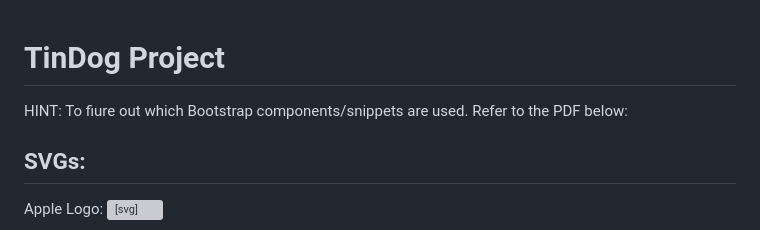
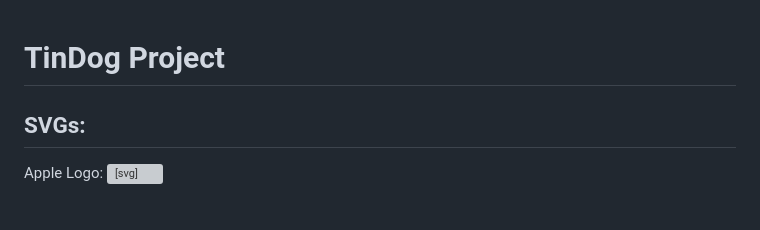
Before and after one commit to RbAvci/tindog-project, a Markdown page: README.md, the part around the change. Drawn GitHub-style; grey boxes are pictures that could not be loaded.

```diff
--- a/README.md
+++ b/README.md
@@ -1,7 +1,4 @@
 # TinDog Project
-
-HINT: To fiure out which Bootstrap components/snippets are used. Refer to the PDF below:
-
 
 ## SVGs:
 
```
